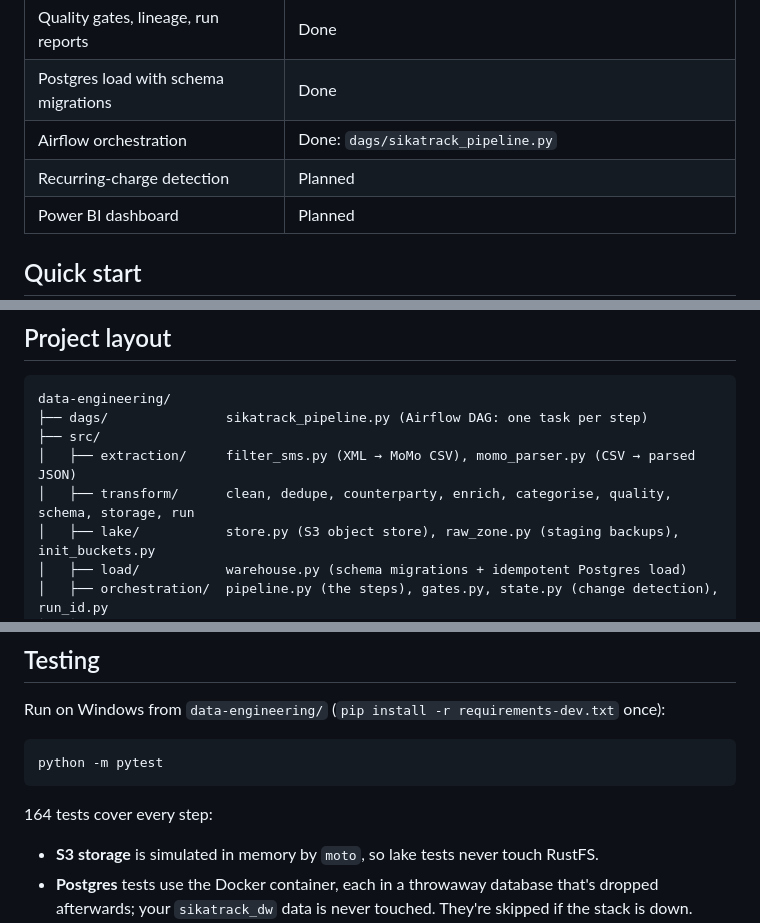
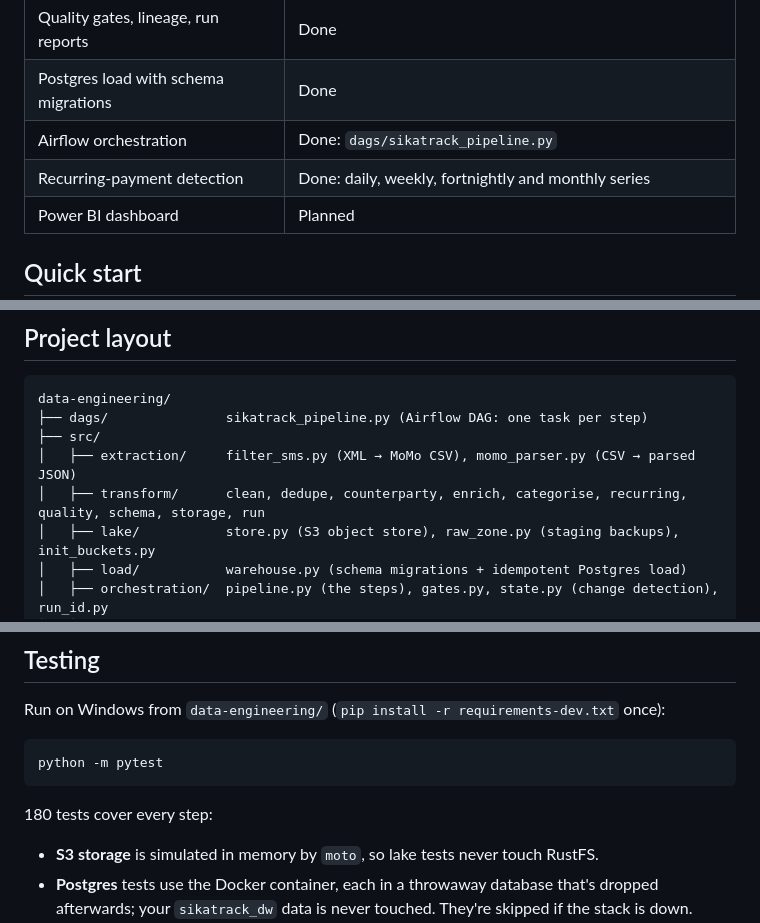
Before and after one commit to Jerry-Khobby/SikaTrack, a Markdown page: data-engineering/README.md, 3 parts joined by grey strips. Drawn GitHub-style.

Commit message:
docs: documented recurring-payment detection

````diff
--- a/data-engineering/README.md
+++ b/data-engineering/README.md
@@ -27,7 +28,7 @@ On the current dataset (8,059 SMS, Nov 2025 – Oct 2026):
 | Quality gates, lineage, run reports | Done |
 | Postgres load with schema migrations | Done |
 | Airflow orchestration | Done: `dags/sikatrack_pipeline.py` |
-| Recurring-charge detection | Planned |
+| Recurring-payment detection | Done: daily, weekly, fortnightly and monthly series |
 | Power BI dashboard | Planned |
 
 ## Quick start
@@ -84,7 +85,7 @@ data-engineering/
 ├── dags/               sikatrack_pipeline.py (Airflow DAG: one task per step)
 ├── src/
 │   ├── extraction/     filter_sms.py (XML → MoMo CSV), momo_parser.py (CSV → parsed JSON)
-│   ├── transform/      clean, dedupe, counterparty, enrich, categorise, quality, schema, storage, run
+│   ├── transform/      clean, dedupe, counterparty, enrich, categorise, recurring, quality, schema, storage, run
 │   ├── lake/           store.py (S3 object store), raw_zone.py (staging backups), init_buckets.py
 │   ├── load/           warehouse.py (schema migrations + idempotent Postgres load)
 │   ├── orchestration/  pipeline.py (the steps), gates.py, state.py (change detection), run_id.py
@@ -104,7 +105,7 @@ Run on Windows from `data-engineering/` (`pip install -r requirements-dev.txt` o
 python -m pytest
 ```
 
-164 tests cover every step:
+180 tests cover every step:
 
 - **S3 storage** is simulated in memory by `moto`, so lake tests never touch RustFS.
 - **Postgres** tests use the Docker container, each in a throwaway database that's dropped
````
Also changed, not shown: other parts of data-engineering/README.md (+1 -0 lines), data-engineering/docs/architecture.md (+27 -4 lines), data-engineering/docs/data-model.md (+4 -2 lines).
